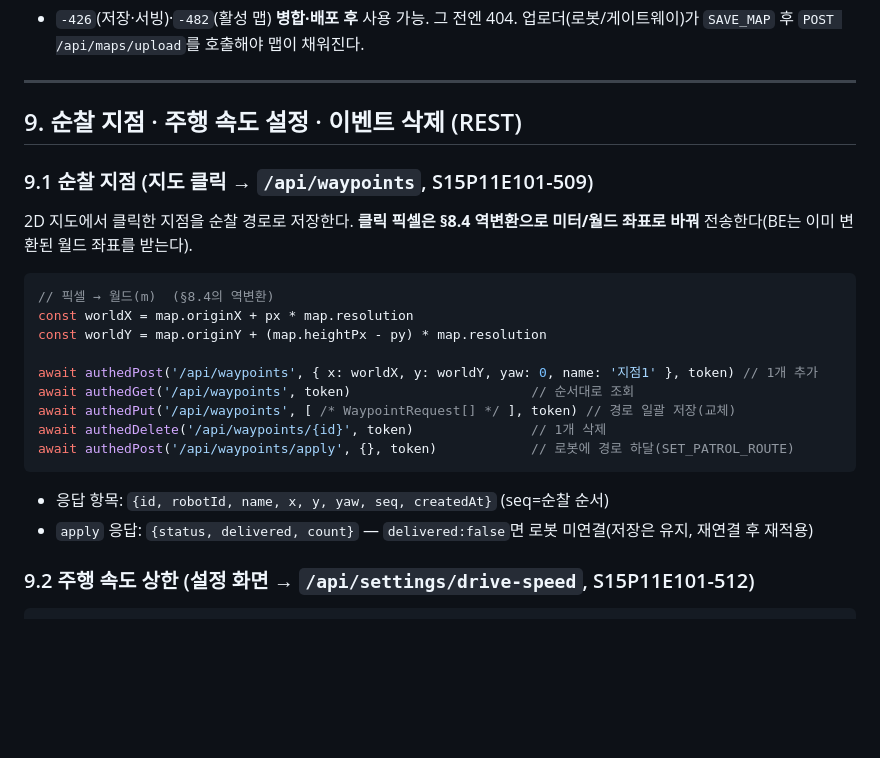
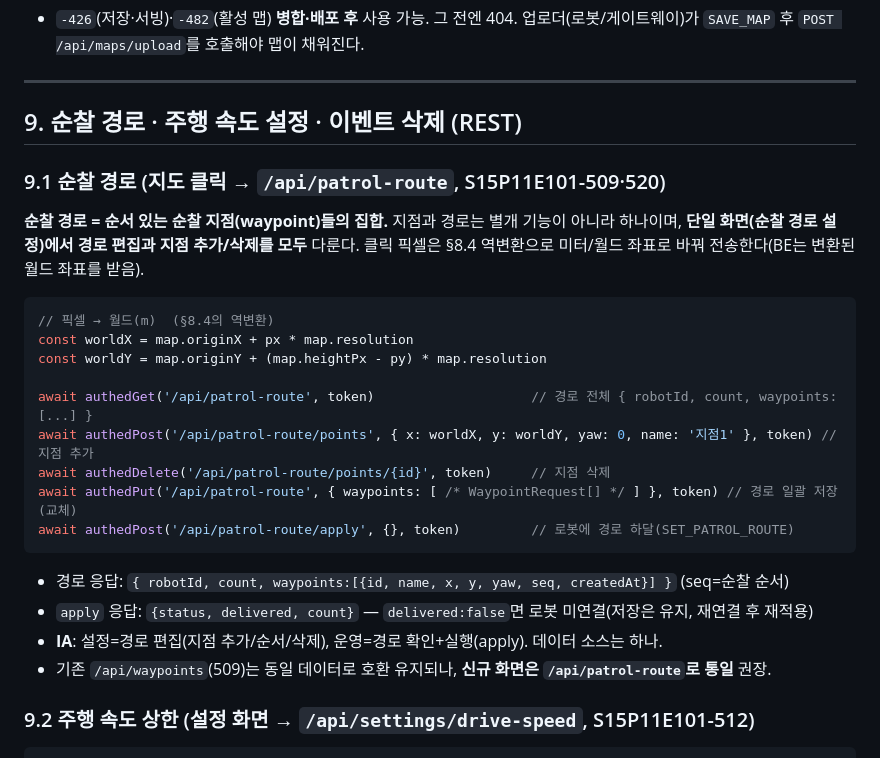
Before and after one commit to jinsung-mo/-BBIYONG-autonomous_driving_factory_patrol_robot, a Markdown page: docs/fe_backend_integration_guide.md, the part around the change. GitHub-like rendering; blank space fills up the shorter version.

Commit message:
[S15P11E101-520] docs: [System] 순찰 지점/경로 통합 — /api/patrol-route 현행화
- FE 가이드 §9.1: 순찰 경로 중심(/api/patrol-route)으로 개편 (경로=순서 있는 지점,
  설정=편집·운영=실행, 단일 데이터 소스). /api/waypoints 호환 명시
- architecture_and_api_spec.md·backend_api_specification.md REST 표에 /api/patrol-route 반영

Co-Authored-By: Claude Opus 4.8 (1M context) <noreply@anthropic.com>

````diff
--- a/docs/fe_backend_integration_guide.md
+++ b/docs/fe_backend_integration_guide.md
@@ -285,23 +285,27 @@ const py = map.heightPx - (worldY - map.originY) / map.resolution
 
 ---
 
-## 9. 순찰 지점 · 주행 속도 설정 · 이벤트 삭제 (REST)
+## 9. 순찰 경로 · 주행 속도 설정 · 이벤트 삭제 (REST)
 
-### 9.1 순찰 지점 (지도 클릭 → `/api/waypoints`, S15P11E101-509)
-2D 지도에서 클릭한 지점을 순찰 경로로 저장한다. **클릭 픽셀은 §8.4 역변환으로 미터/월드 좌표로 바꿔** 전송한다(BE는 이미 변환된 월드 좌표를 받는다).
+### 9.1 순찰 경로 (지도 클릭 → `/api/patrol-route`, S15P11E101-509·520)
+**순찰 경로 = 순서 있는 순찰 지점(waypoint)들의 집합.** 지점과 경로는 별개 기능이 아니라 하나이며,
+**단일 화면(순찰 경로 설정)에서 경로 편집과 지점 추가/삭제를 모두** 다룬다.
+클릭 픽셀은 §8.4 역변환으로 미터/월드 좌표로 바꿔 전송한다(BE는 변환된 월드 좌표를 받음).
 ```js
 // 픽셀 → 월드(m)  (§8.4의 역변환)
 const worldX = map.originX + px * map.resolution
 const worldY = map.originY + (map.heightPx - py) * map.resolution
 
-await authedPost('/api/waypoints', { x: worldX, y: worldY, yaw: 0, name: '지점1' }, token) // 1개 추가
-await authedGet('/api/waypoints', token)                       // 순서대로 조회
-await authedPut('/api/waypoints', [ /* WaypointRequest[] */ ], token) // 경로 일괄 저장(교체)
-await authedDelete('/api/waypoints/{id}', token)               // 1개 삭제
-await authedPost('/api/waypoints/apply', {}, token)            // 로봇에 경로 하달(SET_PATROL_ROUTE)
+await authedGet('/api/patrol-route', token)                    // 경로 전체 { robotId, count, waypoints:[...] }
+await authedPost('/api/patrol-route/points', { x: worldX, y: worldY, yaw: 0, name: '지점1' }, token) // 지점 추가
+await authedDelete('/api/patrol-route/points/{id}', token)     // 지점 삭제
+await authedPut('/api/patrol-route', { waypoints: [ /* WaypointRequest[] */ ] }, token) // 경로 일괄 저장(교체)
+await authedPost('/api/patrol-route/apply', {}, token)         // 로봇에 경로 하달(SET_PATROL_ROUTE)
 ```
-- 응답 항목: `{id, robotId, name, x, y, yaw, seq, createdAt}` (seq=순찰 순서)
+- 경로 응답: `{ robotId, count, waypoints:[{id, name, x, y, yaw, seq, createdAt}] }` (seq=순찰 순서)
 - `apply` 응답: `{status, delivered, count}` — `delivered:false`면 로봇 미연결(저장은 유지, 재연결 후 재적용)
+- **IA**: 설정=경로 편집(지점 추가/순서/삭제), 운영=경로 확인+실행(apply). 데이터 소스는 하나.
+- 기존 `/api/waypoints`(509)는 동일 데이터로 호환 유지되나, **신규 화면은 `/api/patrol-route`로 통일** 권장.
 
 ### 9.2 주행 속도 상한 (설정 화면 → `/api/settings/drive-speed`, S15P11E101-512)
 ```js
````
Also changed, not shown: docs/architecture_and_api_spec.md (+1 -1 lines), docs/backend_api_specification.md (+1 -1 lines).
